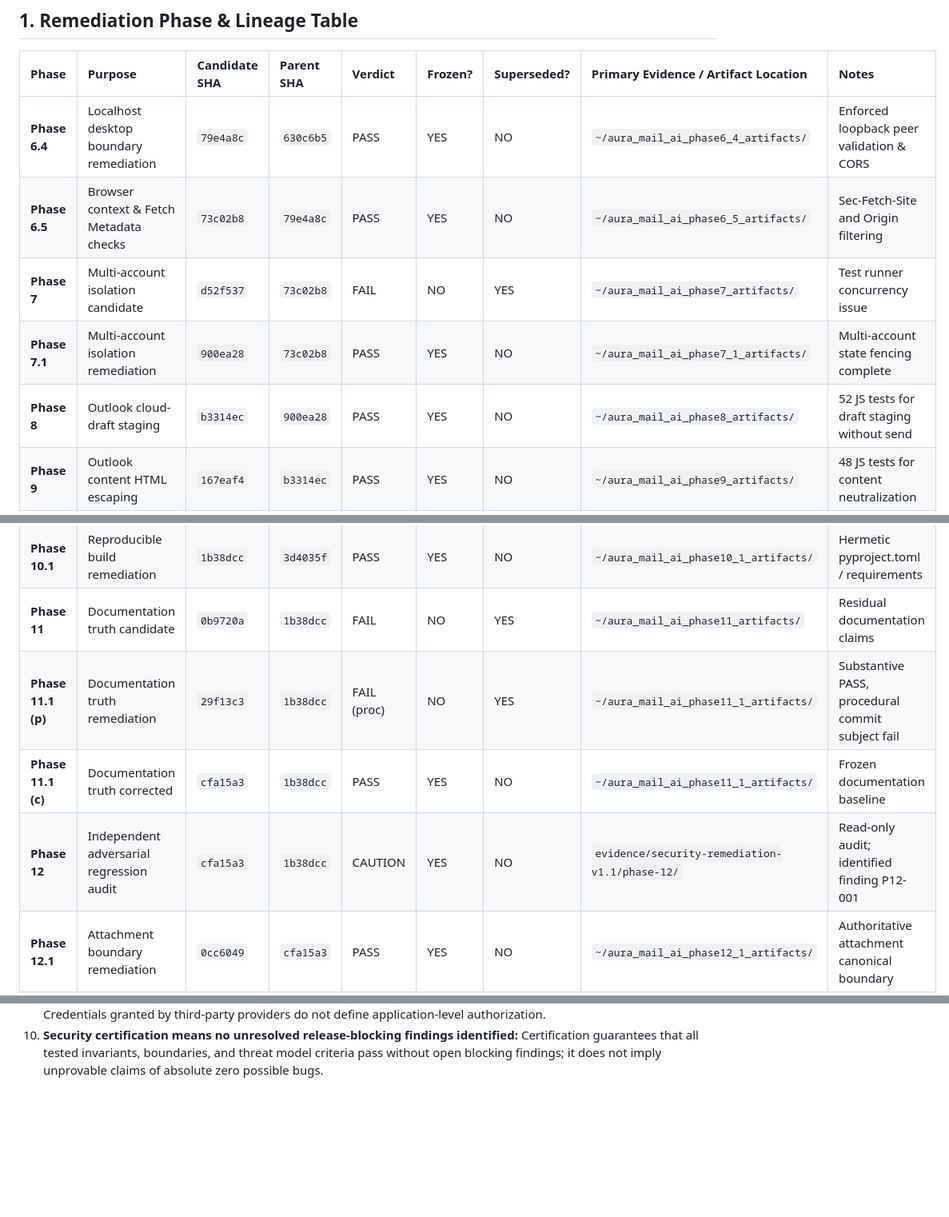
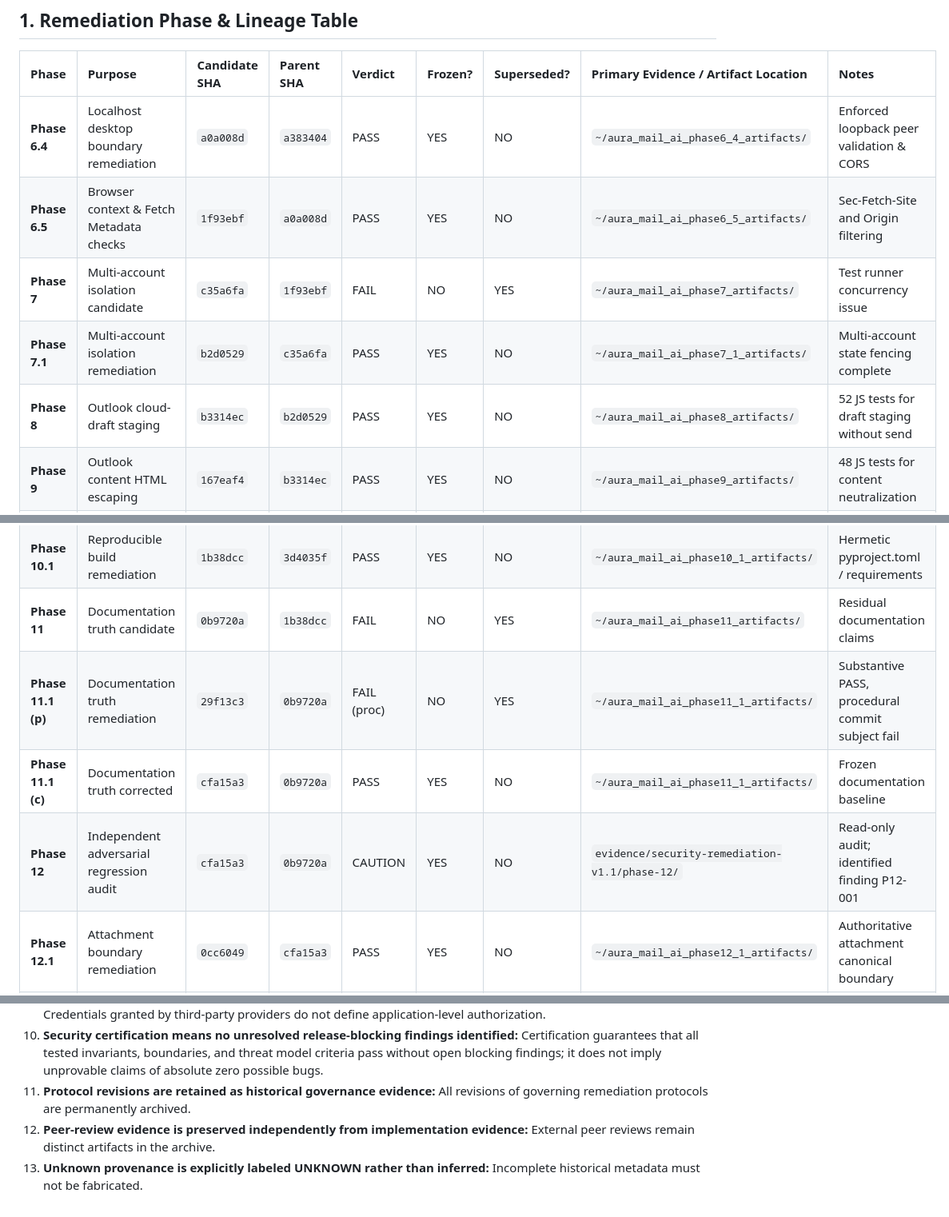
Before and after one commit to briankinlaw/aura-mail-ai, a Markdown page: docs/history/README.md, 3 parts joined by grey strips. Shown at 80% size. Drawn GitHub-style; blank space fills up the shorter version.

Commit message:
docs: reconcile historical remediation lineage metadata

```diff
--- a/docs/history/README.md
+++ b/docs/history/README.md
@@ -11,18 +11,18 @@ This index documents the complete historical lineage of the Aura Mail AI v1.1 se
 
 | Phase | Purpose | Candidate SHA | Parent SHA | Verdict | Frozen? | Superseded? | Primary Evidence / Artifact Location | Notes |
 | :--- | :--- | :--- | :--- | :--- | :--- | :--- | :--- | :--- |
-| **Phase 6.4** | Localhost desktop boundary remediation | `79e4a8c` | `630c6b5` | PASS | YES | NO | `~/aura_mail_ai_phase6_4_artifacts/` | Enforced loopback peer validation & CORS |
-| **Phase 6.5** | Browser context & Fetch Metadata checks | `73c02b8` | `79e4a8c` | PASS | YES | NO | `~/aura_mail_ai_phase6_5_artifacts/` | Sec-Fetch-Site and Origin filtering |
-| **Phase 7** | Multi-account isolation candidate | `d52f537` | `73c02b8` | FAIL | NO | YES | `~/aura_mail_ai_phase7_artifacts/` | Test runner concurrency issue |
-| **Phase 7.1** | Multi-account isolation remediation | `900ea28` | `73c02b8` | PASS | YES | NO | `~/aura_mail_ai_phase7_1_artifacts/` | Multi-account state fencing complete |
-| **Phase 8** | Outlook cloud-draft staging | `b3314ec` | `900ea28` | PASS | YES | NO | `~/aura_mail_ai_phase8_artifacts/` | 52 JS tests for draft staging without send |
+| **Phase 6.4** | Localhost desktop boundary remediation | `a0a008d` | `a383404` | PASS | YES | NO | `~/aura_mail_ai_phase6_4_artifacts/` | Enforced loopback peer validation & CORS |
+| **Phase 6.5** | Browser context & Fetch Metadata checks | `1f93ebf` | `a0a008d` | PASS | YES | NO | `~/aura_mail_ai_phase6_5_artifacts/` | Sec-Fetch-Site and Origin filtering |
+| **Phase 7** | Multi-account isolation candidate | `c35a6fa` | `1f93ebf` | FAIL | NO | YES | `~/aura_mail_ai_phase7_artifacts/` | Test runner concurrency issue |
+| **Phase 7.1** | Multi-account isolation remediation | `b2d0529` | `c35a6fa` | PASS | YES | NO | `~/aura_mail_ai_phase7_1_artifacts/` | Multi-account state fencing complete |
+| **Phase 8** | Outlook cloud-draft staging | `b3314ec` | `b2d0529` | PASS | YES | NO | `~/aura_mail_ai_phase8_artifacts/` | 52 JS tests for draft staging without send |
 | **Phase 9** | Outlook content HTML escaping | `167eaf4` | `b3314ec` | PASS | YES | NO | `~/aura_mail_ai_phase9_artifacts/` | 48 JS tests for content neutralization |
 | **Phase 10** | Reproducible build candidate | `3d4035f` | `167eaf4` | FAIL | NO | YES | `~/aura_mail_ai_phase10_artifacts/` | Missing pyproject.toml declaration |
 | **Phase 10.1** | Reproducible build remediation | `1b38dcc` | `3d4035f` | PASS | YES | NO | `~/aura_mail_ai_phase10_1_artifacts/` | Hermetic pyproject.toml / requirements |
 | **Phase 11** | Documentation truth candidate | `0b9720a` | `1b38dcc` | FAIL | NO | YES | `~/aura_mail_ai_phase11_artifacts/` | Residual documentation claims |
-| **Phase 11.1 (p)**| Documentation truth remediation | `29f13c3` | `1b38dcc` | FAIL (proc) | NO | YES | `~/aura_mail_ai_phase11_1_artifacts/` | Substantive PASS, procedural commit subject fail |
-| **Phase 11.1 (c)**| Documentation truth corrected | `cfa15a3` | `1b38dcc` | PASS | YES | NO | `~/aura_mail_ai_phase11_1_artifacts/` | Frozen documentation baseline |
-| **Phase 12** | Independent adversarial regression audit | `cfa15a3` | `1b38dcc` | CAUTION | YES | NO | `evidence/security-remediation-v1.1/phase-12/` | Read-only audit; identified finding P12-001 |
+| **Phase 11.1 (p)**| Documentation truth remediation | `29f13c3` | `0b9720a` | FAIL (proc) | NO | YES | `~/aura_mail_ai_phase11_1_artifacts/` | Substantive PASS, procedural commit subject fail |
+| **Phase 11.1 (c)**| Documentation truth corrected | `cfa15a3` | `0b9720a` | PASS | YES | NO | `~/aura_mail_ai_phase11_1_artifacts/` | Frozen documentation baseline |
+| **Phase 12** | Independent adversarial regression audit | `cfa15a3` | `0b9720a` | CAUTION | YES | NO | `evidence/security-remediation-v1.1/phase-12/` | Read-only audit; identified finding P12-001 |
 | **Phase 12.1** | Attachment boundary remediation | `0cc6049` | `cfa15a3` | PASS | YES | NO | `~/aura_mail_ai_phase12_1_artifacts/` | Authoritative attachment canonical boundary |
 | **Phase 13** | Final release gate audit | `0cc6049` | `cfa15a3` | PASS | YES | NO | `evidence/security-remediation-v1.1/phase-13/` | Read-only release gate certification |
 | **Phase 13 (ec)**| Evidence root cause & certification repair| `0cc6049` | `cfa15a3` | PASS | YES | NO | `evidence/security-remediation-v1.1/phase-13/` | Restored 29-section report & exact scope truth |
@@ -43,3 +43,6 @@ All future development, maintenance, and auditing within Aura Mail AI must adher
 8. **Repository organization after certification creates a new repository state:** Post-release organizational commits do not retroactively modify the certified application baseline SHA (`0cc6049`).
 9. **Provider technical capability, application capability, and application authorization are distinct concepts:** Credentials granted by third-party providers do not define application-level authorization.
 10. **Security certification means no unresolved release-blocking findings identified:** Certification guarantees that all tested invariants, boundaries, and threat model criteria pass without open blocking findings; it does not imply unprovable claims of absolute zero possible bugs.
+11. **Protocol revisions are retained as historical governance evidence:** All revisions of governing remediation protocols are permanently archived.
+12. **Peer-review evidence is preserved independently from implementation evidence:** External peer reviews remain distinct artifacts in the archive.
+13. **Unknown provenance is explicitly labeled UNKNOWN rather than inferred:** Incomplete historical metadata must not be fabricated.
```
Also changed, not shown: other parts of docs/history/README.md (+1 -1 lines).
